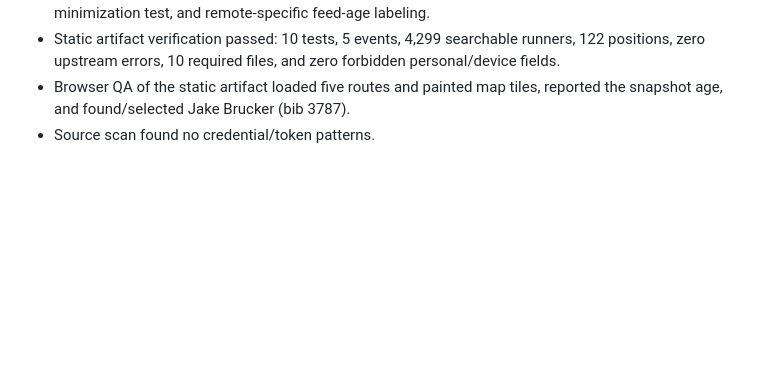
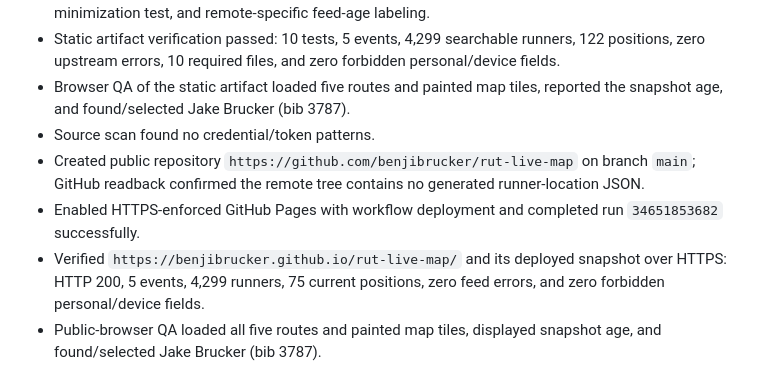
Before and after one commit to benjibrucker/rut-live-map, a Markdown page: progress.md, the part around the change. Drawn GitHub-style; blank space fills up the shorter version.

Commit message:
Record verified Pages deployment

```diff
--- a/progress.md
+++ b/progress.md
@@ -28,3 +28,7 @@
 - Static artifact verification passed: 10 tests, 5 events, 4,299 searchable runners, 122 positions, zero upstream errors, 10 required files, and zero forbidden personal/device fields.
 - Browser QA of the static artifact loaded five routes and painted map tiles, reported the snapshot age, and found/selected Jake Brucker (bib 3787).
 - Source scan found no credential/token patterns.
+- Created public repository `https://github.com/benjibrucker/rut-live-map` on branch `main`; GitHub readback confirmed the remote tree contains no generated runner-location JSON.
+- Enabled HTTPS-enforced GitHub Pages with workflow deployment and completed run `34651853682` successfully.
+- Verified `https://benjibrucker.github.io/rut-live-map/` and its deployed snapshot over HTTPS: HTTP 200, 5 events, 4,299 runners, 75 current positions, zero feed errors, and zero forbidden personal/device fields.
+- Public-browser QA loaded all five routes and painted map tiles, displayed snapshot age, and found/selected Jake Brucker (bib 3787).
```
Also changed, not shown: task_plan.md (+2 -2 lines).
